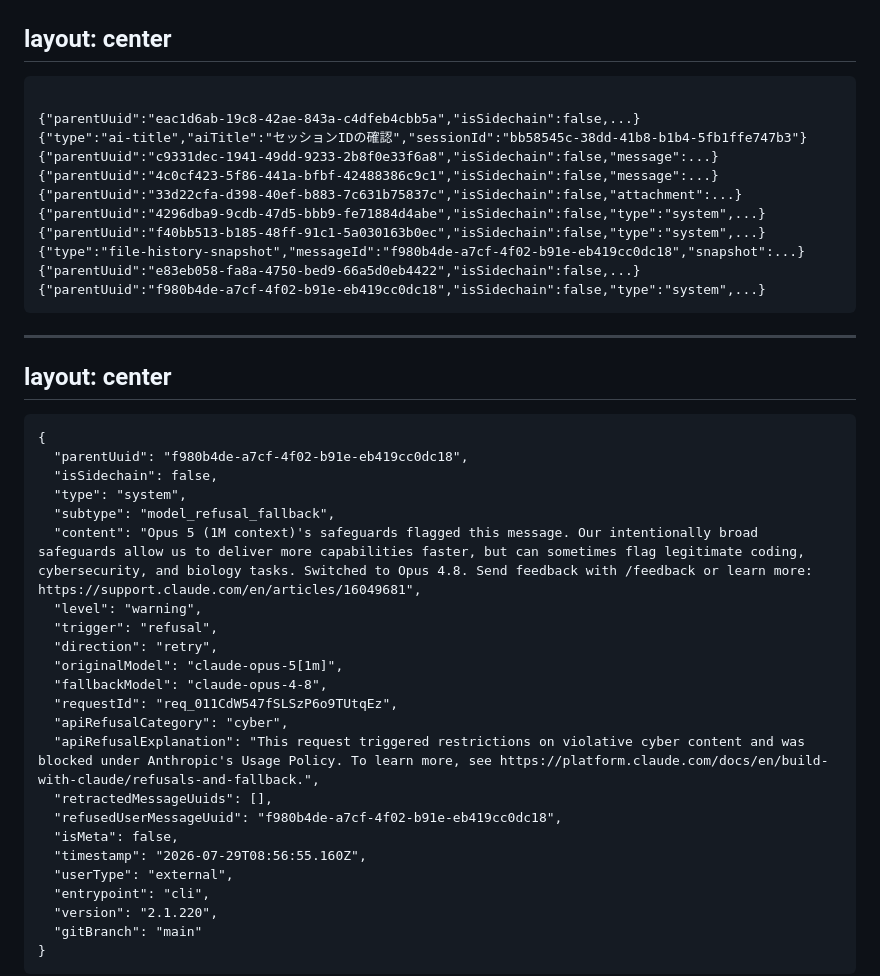
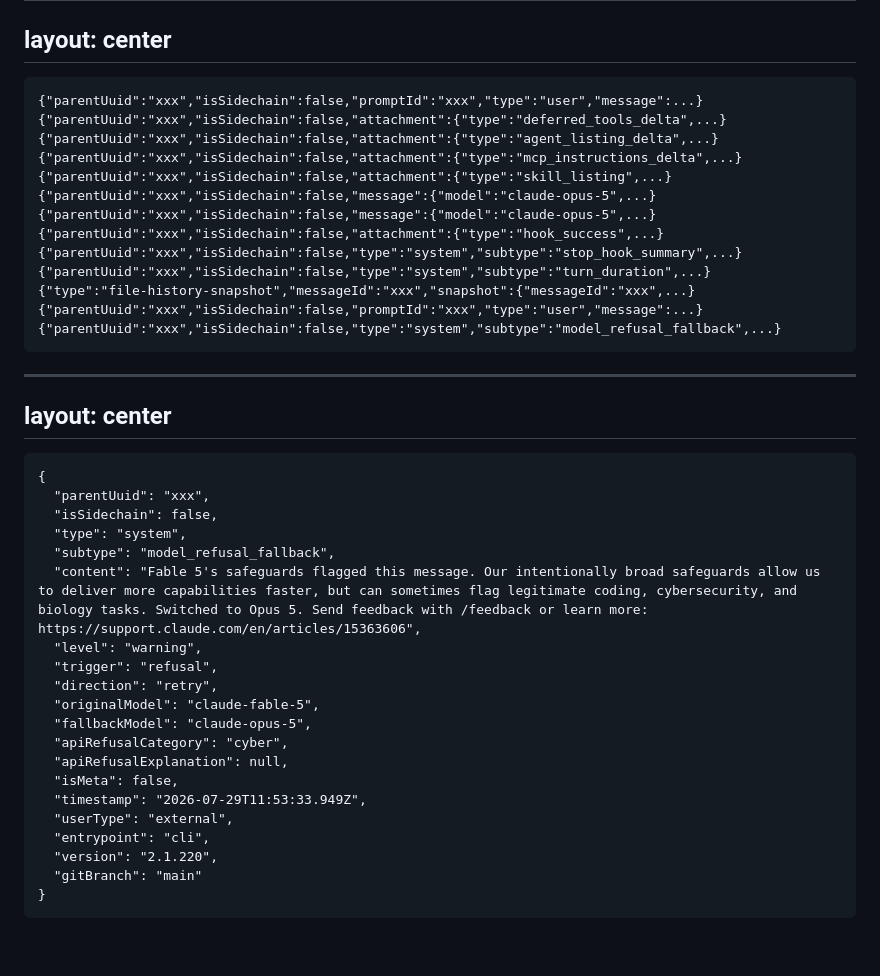
Before and after one commit to yamatatsu/slide-2026-07-28-claude-fable-5, a Markdown page: slides.md, the part around the change. Drawn GitHub-style; blank space fills up the shorter version.

Commit message:
しんちょく

````diff
--- a/slides.md
+++ b/slides.md
@@ -193,17 +193,19 @@ layout: center
 ---
 
 ```jsonl {lines:true}
-
-{"parentUuid":"eac1d6ab-19c8-42ae-843a-c4dfeb4cbb5a","isSidechain":false,...}
-{"type":"ai-title","aiTitle":"セッションIDの確認","sessionId":"bb58545c-38dd-41b8-b1b4-5fb1ffe747b3"}
-{"parentUuid":"c9331dec-1941-49dd-9233-2b8f0e33f6a8","isSidechain":false,"message":...}
-{"parentUuid":"4c0cf423-5f86-441a-bfbf-42488386c9c1","isSidechain":false,"message":...}
-{"parentUuid":"33d22cfa-d398-40ef-b883-7c631b75837c","isSidechain":false,"attachment":...}
-{"parentUuid":"4296dba9-9cdb-47d5-bbb9-fe71884d4abe","isSidechain":false,"type":"system",...}
-{"parentUuid":"f40bb513-b185-48ff-91c1-5a030163b0ec","isSidechain":false,"type":"system",...}
-{"type":"file-history-snapshot","messageId":"f980b4de-a7cf-4f02-b91e-eb419cc0dc18","snapshot":...}
-{"parentUuid":"e83eb058-fa8a-4750-bed9-66a5d0eb4422","isSidechain":false,...}
-{"parentUuid":"f980b4de-a7cf-4f02-b91e-eb419cc0dc18","isSidechain":false,"type":"system",...}
+{"parentUuid":"xxx","isSidechain":false,"promptId":"xxx","type":"user","message":...}
+{"parentUuid":"xxx","isSidechain":false,"attachment":{"type":"deferred_tools_delta",...}
+{"parentUuid":"xxx","isSidechain":false,"attachment":{"type":"agent_listing_delta",...}
+{"parentUuid":"xxx","isSidechain":false,"attachment":{"type":"mcp_instructions_delta",...}
+{"parentUuid":"xxx","isSidechain":false,"attachment":{"type":"skill_listing",...}
+{"parentUuid":"xxx","isSidechain":false,"message":{"model":"claude-opus-5",...}
+{"parentUuid":"xxx","isSidechain":false,"message":{"model":"claude-opus-5",...}
+{"parentUuid":"xxx","isSidechain":false,"attachment":{"type":"hook_success",...}
+{"parentUuid":"xxx","isSidechain":false,"type":"system","subtype":"stop_hook_summary",...}
+{"parentUuid":"xxx","isSidechain":false,"type":"system","subtype":"turn_duration",...}
+{"type":"file-history-snapshot","messageId":"xxx","snapshot":{"messageId":"xxx",...}
+{"parentUuid":"xxx","isSidechain":false,"promptId":"xxx","type":"user","message":...}
+{"parentUuid":"xxx","isSidechain":false,"type":"system","subtype":"model_refusal_fallback",...}
 ```
 
 ---
@@ -212,25 +214,22 @@ layout: center
 
 <div class="jsonl-wrap">
 
-```jsonl {all|5|6}{lines:true}
+```jsonl {all|5|6|10-11}{lines:true}
 {
-  "parentUuid": "f980b4de-a7cf-4f02-b91e-eb419cc0dc18",
+  "parentUuid": "xxx",
   "isSidechain": false,
   "type": "system",
   "subtype": "model_refusal_fallback",
-  "content": "Opus 5 (1M context)'s safeguards flagged this message. Our intentionally broad safeguards allow us to deliver more capabilities faster, but can sometimes flag legitimate coding, cybersecurity, and biology tasks. Switched to Opus 4.8. Send feedback with /feedback or learn more: https://support.claude.com/en/articles/16049681",
+  "content": "Fable 5's safeguards flagged this message. Our intentionally broad safeguards allow us to deliver more capabilities faster, but can sometimes flag legitimate coding, cybersecurity, and biology tasks. Switched to Opus 5. Send feedback with /feedback or learn more: https://support.claude.com/en/articles/15363606",
   "level": "warning",
   "trigger": "refusal",
   "direction": "retry",
-  "originalModel": "claude-opus-5[1m]",
-  "fallbackModel": "claude-opus-4-8",
-  "requestId": "req_011CdW547fSLSzP6o9TUtqEz",
+  "originalModel": "claude-fable-5",
+  "fallbackModel": "claude-opus-5",
   "apiRefusalCategory": "cyber",
-  "apiRefusalExplanation": "This request triggered restrictions on violative cyber content and was blocked under Anthropic's Usage Policy. To learn more, see https://platform.claude.com/docs/en/build-with-claude/refusals-and-fallback.",
-  "retractedMessageUuids": [],
-  "refusedUserMessageUuid": "f980b4de-a7cf-4f02-b91e-eb419cc0dc18",
+  "apiRefusalExplanation": null,
   "isMeta": false,
-  "timestamp": "2026-07-29T08:56:55.160Z",
+  "timestamp": "2026-07-29T11:53:33.949Z",
   "userType": "external",
   "entrypoint": "cli",
   "version": "2.1.220",
````
